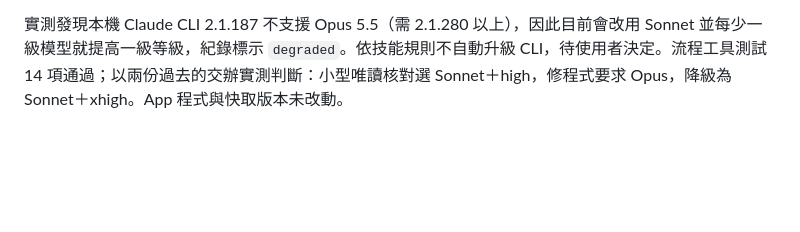
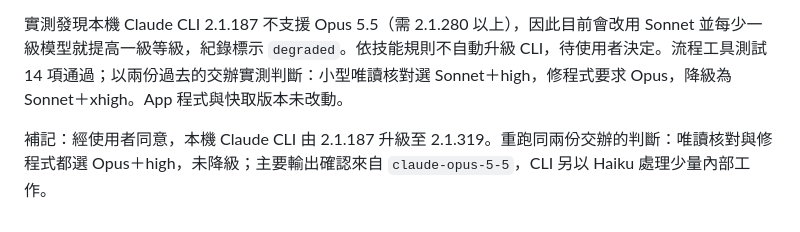
Before and after one commit to d391194084/wenwang-gua, a Markdown page: history.md, the part around the change. Rendered like a GitHub page; blank space fills up the shorter version.

Commit message:
Note CLI upgrade enabling Opus for collaboration reviews
Co-Authored-By: Claude Opus 5.5 <noreply@anthropic.com>

```diff
--- a/history.md
+++ b/history.md
@@ -715,3 +715,5 @@ Android 首頁在沒有原生安裝提示時提供可操作的加入步驟；LIN
 Codex 交給 Claude CLI 的協作流程原本固定用 `claude-sonnet-5-5`，等級沿用全域設定。改為交接前先由 Claude 讀過工作內容與未提交 diff，自行選模型與等級，再套品質下限：只讀審查至少 Sonnet＋high，修程式至少 Opus＋high，判斷失敗時用 Opus＋xhigh；人工指定也會被拉到下限。Claude 回覆最後必須附「逐項核對」，逐條列出交辦項目、狀態與證據，缺少就以失敗結束、須再回交。
 
 實測發現本機 Claude CLI 2.1.187 不支援 Opus 5.5（需 2.1.280 以上），因此目前會改用 Sonnet 並每少一級模型就提高一級等級，紀錄標示 `degraded`。依技能規則不自動升級 CLI，待使用者決定。流程工具測試 14 項通過；以兩份過去的交辦實測判斷：小型唯讀核對選 Sonnet＋high，修程式要求 Opus，降級為 Sonnet＋xhigh。App 程式與快取版本未改動。
+
+補記：經使用者同意，本機 Claude CLI 由 2.1.187 升級至 2.1.319。重跑同兩份交辦的判斷：唯讀核對與修程式都選 Opus＋high，未降級；主要輸出確認來自 `claude-opus-5-5`，CLI 另以 Haiku 處理少量內部工作。
```
Also changed, not shown: 1 other file.
